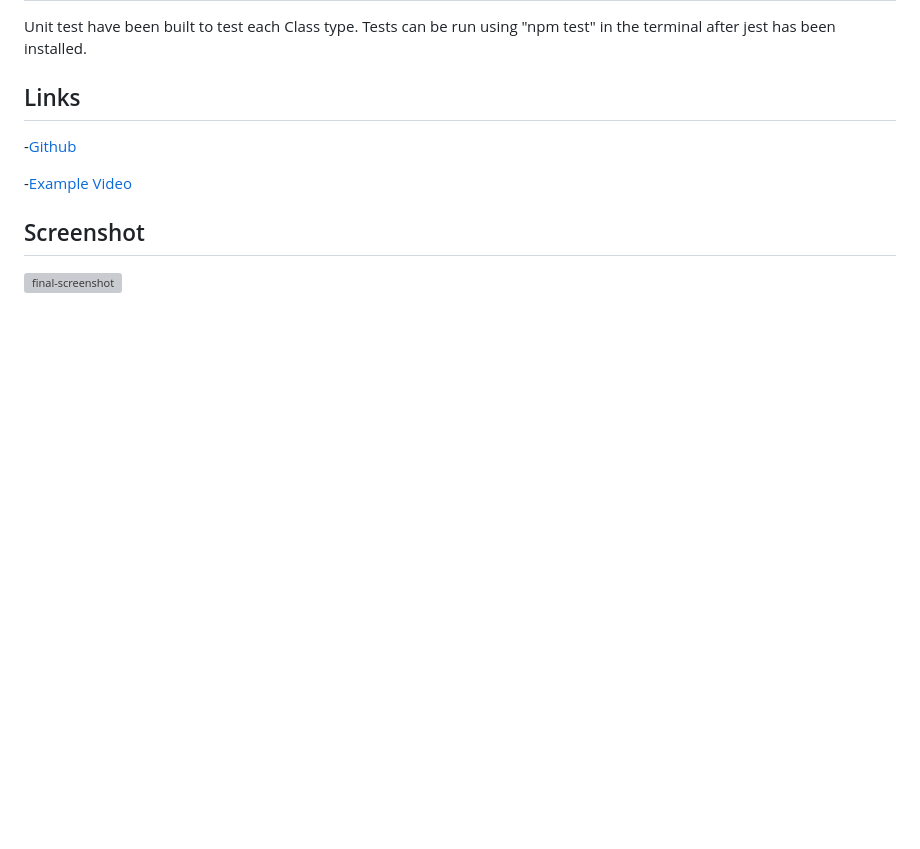
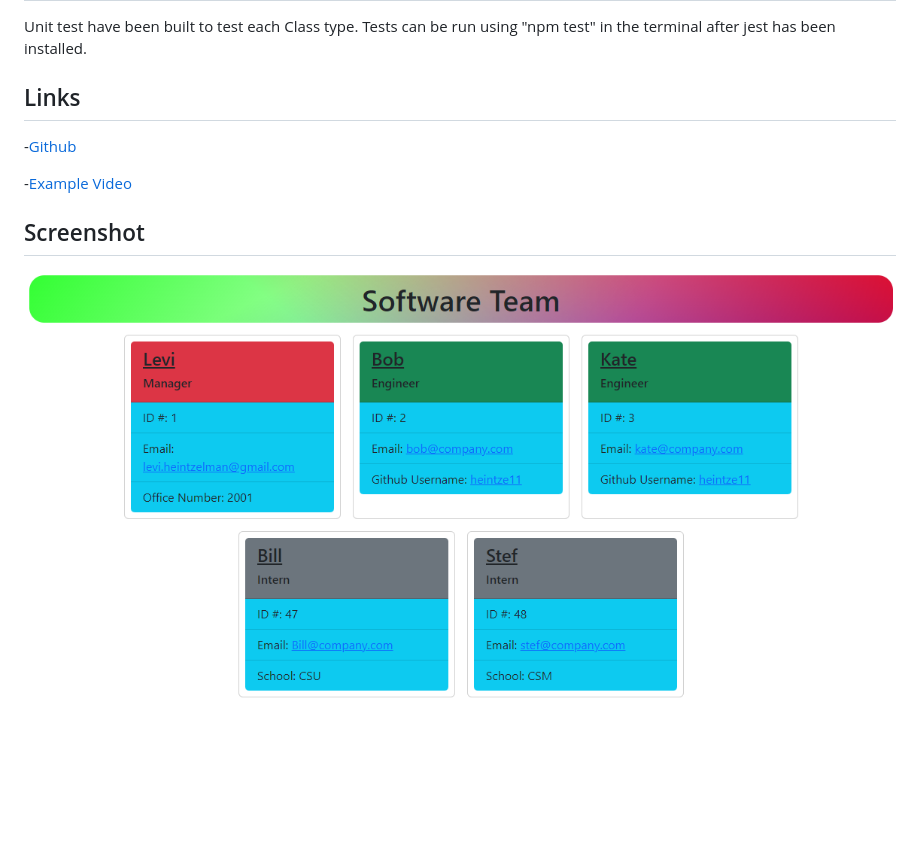
Before and after one commit to heintze11/team-generator, a Markdown page: README.md, the part around the change printed below. GitHub-like rendering; pictures changed too: Assets/final-screenshot.PNG (added); blank space fills up the shorter version; grey boxes are pictures that could not be loaded.

```diff
--- a/README.md
+++ b/README.md
@@ -19,3 +19,3 @@ Unit test have been built to test each Class type. Tests can be run using "npm t
 
 ## Screenshot
-![final-screenshot](Assets/images/final-screenshot.PNG)
+![final-screenshot](Assets/final-screenshot.PNG)
```
Also changed, not shown: other parts of README.md (+1 -1 lines), 1 other file.
